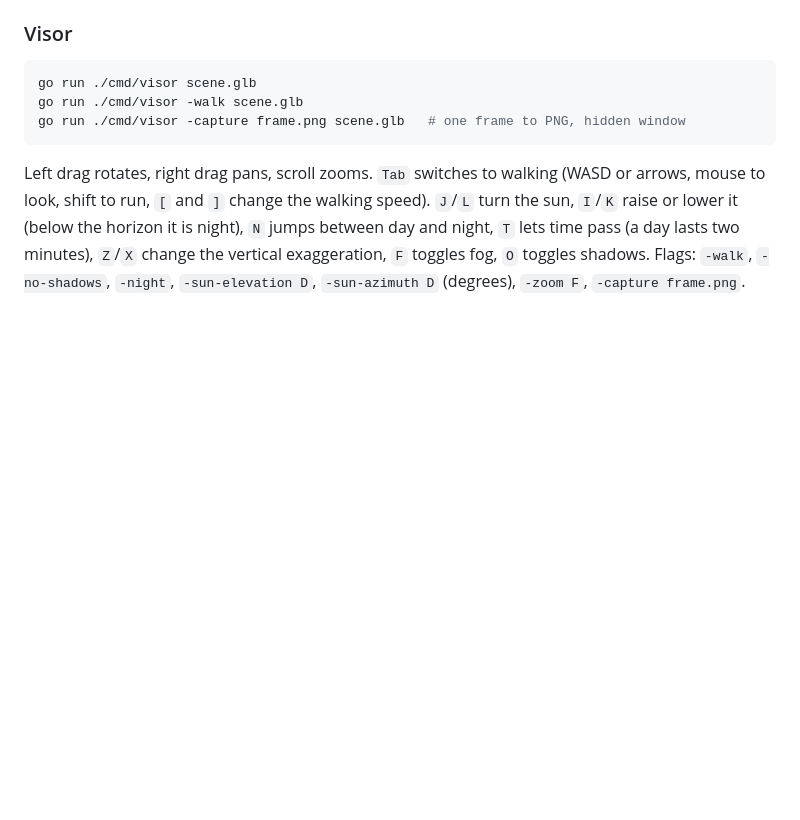
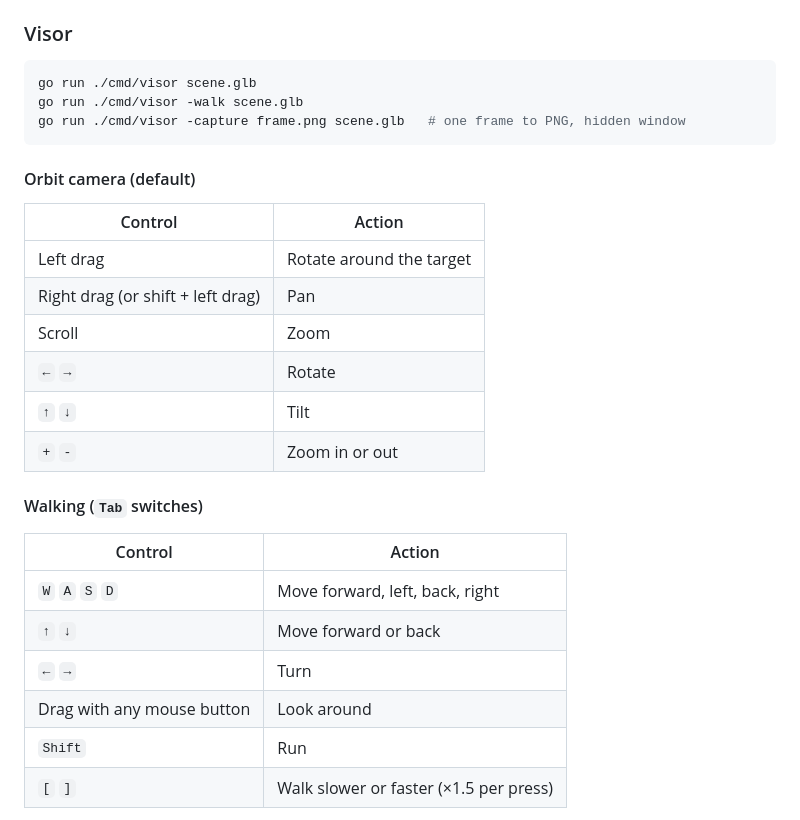
Before and after one commit to akrck02/go-renderer, a Markdown page: README.md, the part around one of its changes. Drawn GitHub-style; blank space fills up the shorter version.

````diff
--- a/README.md
+++ b/README.md
@@ -25,4 +25,24 @@ go run ./cmd/visor scene.glb
 go run ./cmd/visor -walk scene.glb
 go run ./cmd/visor -capture frame.png scene.glb   # one frame to PNG, hidden window
 ```
-Left drag rotates, right drag pans, scroll zooms. `Tab` switches to walking (WASD or arrows, mouse to look, shift to run, `[` and `]` change the walking speed). `J`/`L` turn the sun, `I`/`K` raise or lower it (below the horizon it is night), `N` jumps between day and night, `T` lets time pass (a day lasts two minutes), `Z`/`X` change the vertical exaggeration, `F` toggles fog, `O` toggles shadows. Flags: `-walk`, `-no-shadows`, `-night`, `-sun-elevation D`, `-sun-azimuth D` (degrees), `-zoom F`, `-capture frame.png`.
+
+#### Orbit camera (default)
+| Control | Action |
+|---|---|
+| Left drag | Rotate around the target |
+| Right drag (or shift + left drag) | Pan |
+| Scroll | Zoom |
+| `←` `→` | Rotate |
+| `↑` `↓` | Tilt |
+| `+` `-` | Zoom in or out |
+
+#### Walking (`Tab` switches)
+| Control | Action |
+|---|---|
+| `W` `A` `S` `D` | Move forward, left, back, right |
+| `↑` `↓` | Move forward or back |
+| `←` `→` | Turn |
+| Drag with any mouse button | Look around |
+| `Shift` | Run |
+| `[` `]` | Walk slower or faster (×1.5 per press) |
+
````
Also changed, not shown: other parts of README.md (+21 -0 lines).
